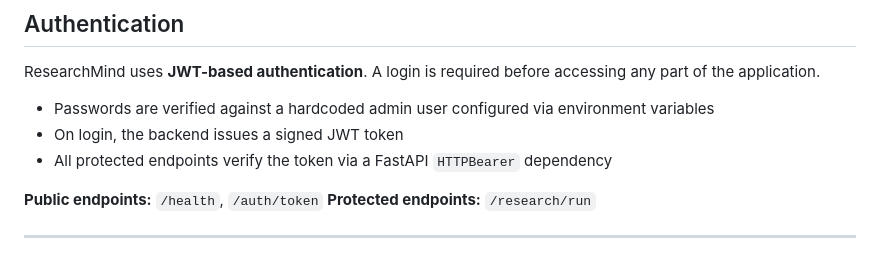
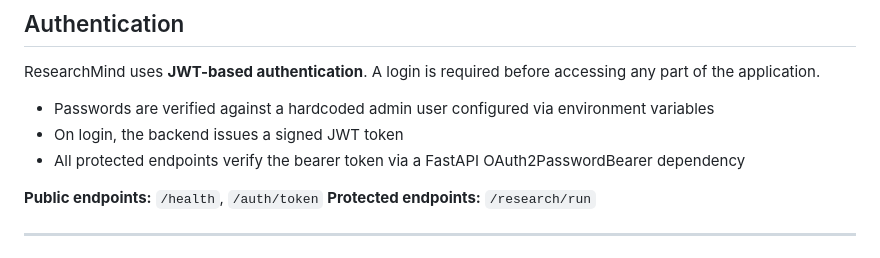
Before and after one commit to Maddy-MM/ai-research-system, a Markdown page: README.md, the part around the change. Rendered like a GitHub page.

```diff
--- a/README.md
+++ b/README.md
@@ -136,7 +136,7 @@ ResearchMind uses **JWT-based authentication**. A login is required before acces
 
 - Passwords are verified against a hardcoded admin user configured via environment variables
 - On login, the backend issues a signed JWT token
-- All protected endpoints verify the token via a FastAPI `HTTPBearer` dependency
+- All protected endpoints verify the bearer token via a FastAPI OAuth2PasswordBearer dependency
 
 **Public endpoints:** `/health`, `/auth/token`
 **Protected endpoints:** `/research/run`
```
